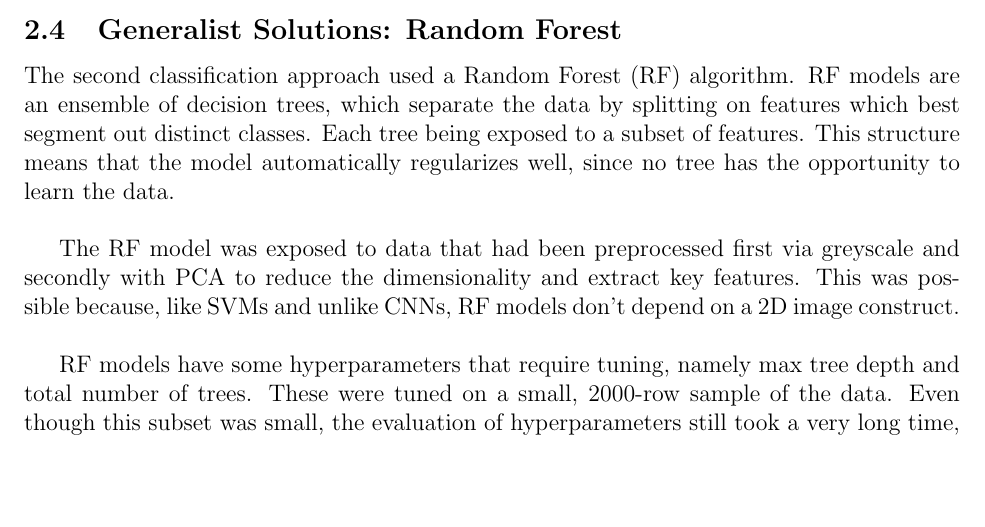
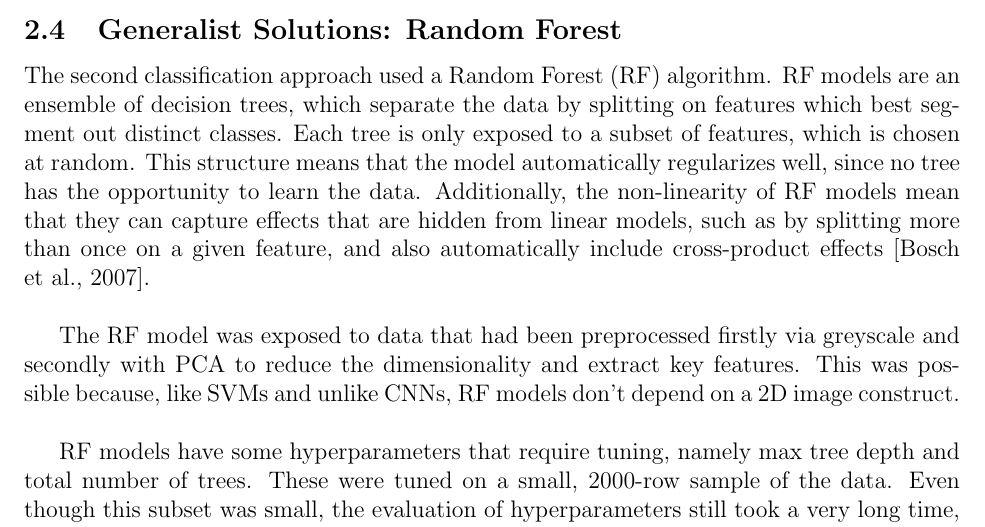
Before and after one commit to elsqueegie/18s15318A2, a LaTeX paper (svhn/report/report.tex): part of page 4 of 10, cut so that both start at the same text, the shorter picture padded with empty space. The pictures show the PDF file svhn/report/report.pdf that the author committed with the source.

Commit message:
second draft

```diff
--- a/svhn/report/report.tex
+++ b/svhn/report/report.tex
@@ -78,9 +78,9 @@ Unfortunately, SVM solutions do not neatly return the probabilities that each ob
 
 
 \subsection{Generalist Solutions: Random Forest}
-The second classification approach used a Random Forest (RF) algorithm. RF models are an ensemble of decision trees, which separate the data by splitting on features which best segment out distinct classes. Each tree being exposed to a subset of features. This structure means that the model automatically regularizes well, since no tree has the opportunity to learn the data. \\
+The second classification approach used a Random Forest (RF) algorithm. RF models are an ensemble of decision trees, which separate the data by splitting on features which best segment out distinct classes. Each tree is only exposed to a subset of features, which is chosen at random \citep{rfimages}. This structure means that the model automatically regularizes well, since no tree has the opportunity to learn the data. Additionally, the non-linearity of RF models mean that they can capture effects that are hidden from linear models, such as by splitting more than once on a given feature, and also automatically include cross-product effects. \\
 
-The RF model was exposed to data that had been preprocessed first via greyscale and secondly with PCA to reduce the dimensionality and extract key features. This was possible because, like SVMs and unlike CNNs, RF models don't depend on a 2D image construct.\\
+The RF model was exposed to data that had been preprocessed firstly via greyscale and secondly with PCA to reduce the dimensionality and extract key features. This was possible because, like SVMs and unlike CNNs, RF models don't depend on a 2D image construct.\\
 
 RF models have some hyperparameters that require tuning, namely max tree depth and total number of trees. These were tuned on a small, 2000-row sample of the data. Even though this subset was small, the evaluation of hyperparameters still took a very long time, running for 32 minutes. The results of the search are displayed in figure 4.  Due to the highly imbalanced classes, the class\_weight parameter was set to 'balanced', forcing the algorithm to draw class weights from the data. This was a good solution because the distribution of the test data matches the distribution of training data in K-fold due to the shuffling of the data.
 \\
```
Also changed, not shown: svhn/report/report.pdf.
